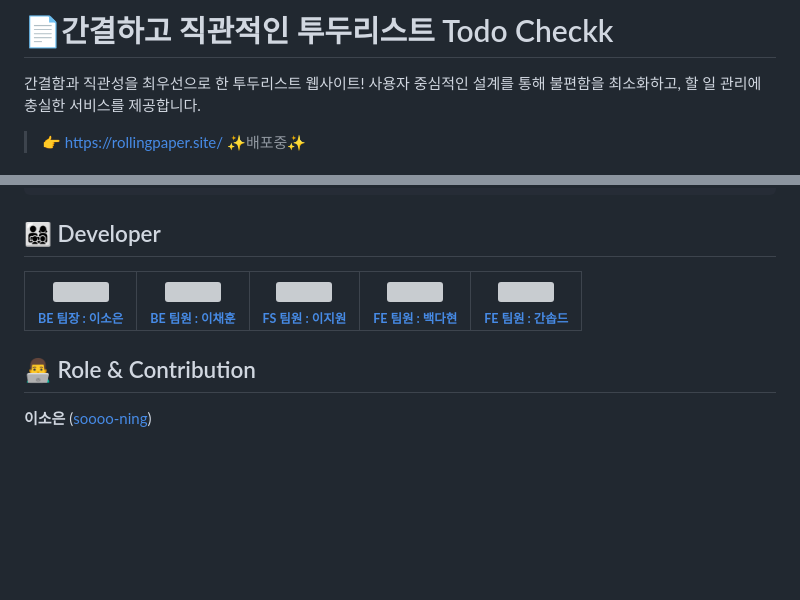
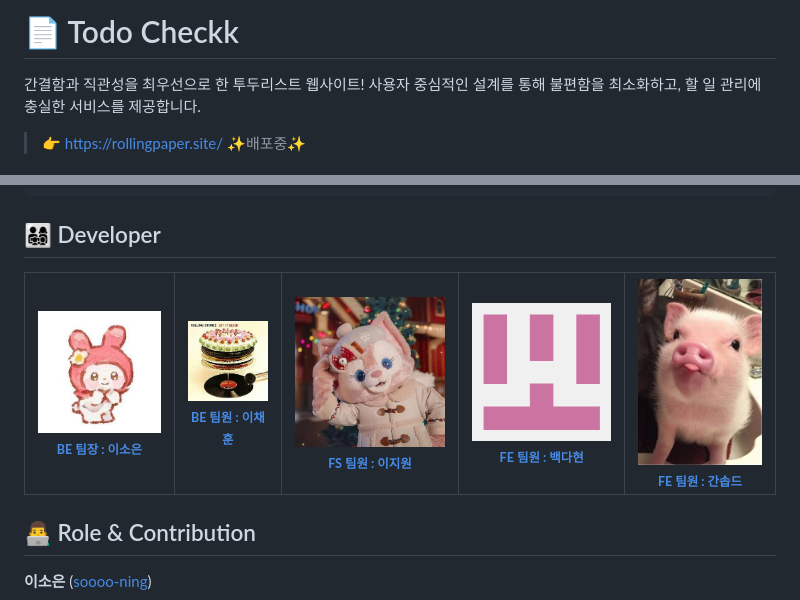
Before and after one commit to soooo-ning/Todo-list-project, a Markdown page: README.md, 2 parts joined by grey strips. Rendered like a GitHub page; pictures changed too: static/img/baekdahyun.png (added), static/img/lychee-55.png (added), static/img/maxbeny.png (added); blank space fills up the shorter version; grey boxes are pictures that could not be loaded.

Commit message:
리드미 수정

```diff
--- a/README.md
+++ b/README.md
@@ -1,4 +1,4 @@
-# 📄간결하고 직관적인 투두리스트 Todo Checkk
+# 📄 Todo Checkk
 
 간결함과 직관성을 최우선으로 한 투두리스트 웹사이트!
 사용자 중심적인 설계를 통해 불편함을 최소화하고, 할 일 관리에 충실한 서비스를 제공합니다.
@@ -95,11 +95,11 @@ src
 <table>
   <tbody>
     <tr>
-      <td align="center"><a href="https://github.com/soooo-ning"><img src="width="100px;" alt=""/><br /><sub><b>BE 팀장 : 이소은</b></sub></a><br /></td>
-      <td align="center"><a href="https://github.com/maxbeny"><img src="" width="100px;" alt=""/><br /><sub><b>BE 팀원 : 이채훈</b></sub></a><br /></td>
-      <td align="center"><a href="https://github.com/lychee-55"><img src="" width="100px;" alt=""/><br /><sub><b>FS 팀원 : 이지원</b></sub></a><br /></td>
-      <td align="center"><a href="https://github.com/baekdahyun"><img src="" width="100px;" alt=""/><br /><sub><b>FE 팀원 : 백다현</b></sub></a><br /></td>
-      <td align="center"><a href="https://github.com/suvd0377"><img src="" width="100px;" alt=""/><br /><sub><b>FE 팀원 : 간솝드</b></sub></a><br /></td>
+      <td align="center"><a href="https://github.com/soooo-ning"><img src="/static/img/soooo-ning.jpg" width="100px;" alt=""/><br /><sub><b>BE 팀장 : 이소은</b></sub></a><br /></td>
+      <td align="center"><a href="https://github.com/maxbeny"><img src="/static/img/maxbeny.png" width="100px;" alt=""/><br /><sub><b>BE 팀원 : 이채훈</b></sub></a><br /></td>
+      <td align="center"><a href="https://github.com/lychee-55"><img src="/static/img/lychee-55.png" width="100px;" alt=""/><br /><sub><b>FS 팀원 : 이지원</b></sub></a><br /></td>
+      <td align="center"><a href="https://github.com/baekdahyun"><img src="/static/img/baekdahyun.png" width="100px;" alt=""/><br /><sub><b>FE 팀원 : 백다현</b></sub></a><br /></td>
+      <td align="center"><a href="https://github.com/suvd0377"><img src="/static/img/suvd0377.jpg" width="100px;" alt=""/><br /><sub><b>FE 팀원 : 간솝드</b></sub></a><br /></td>
      <tr/>
     </tr>
   </tbody>
```
